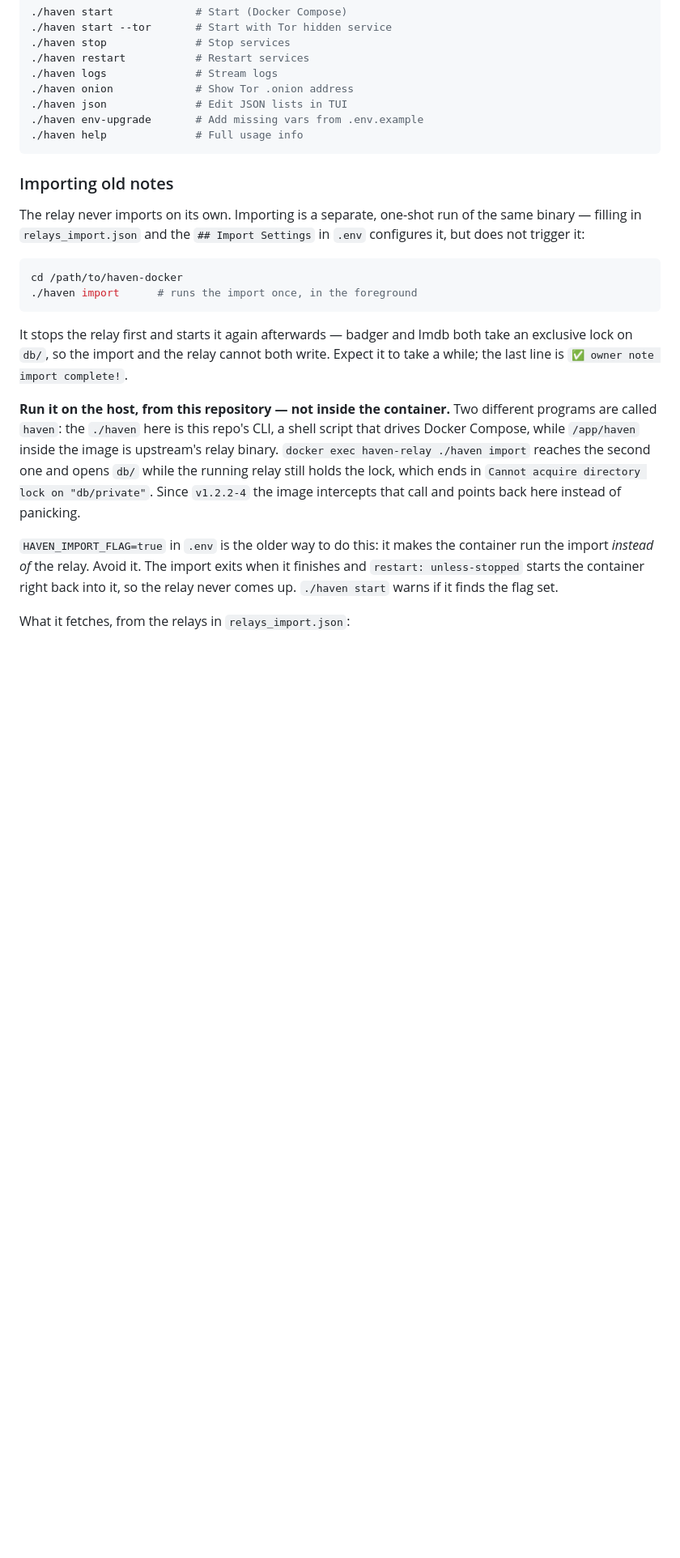
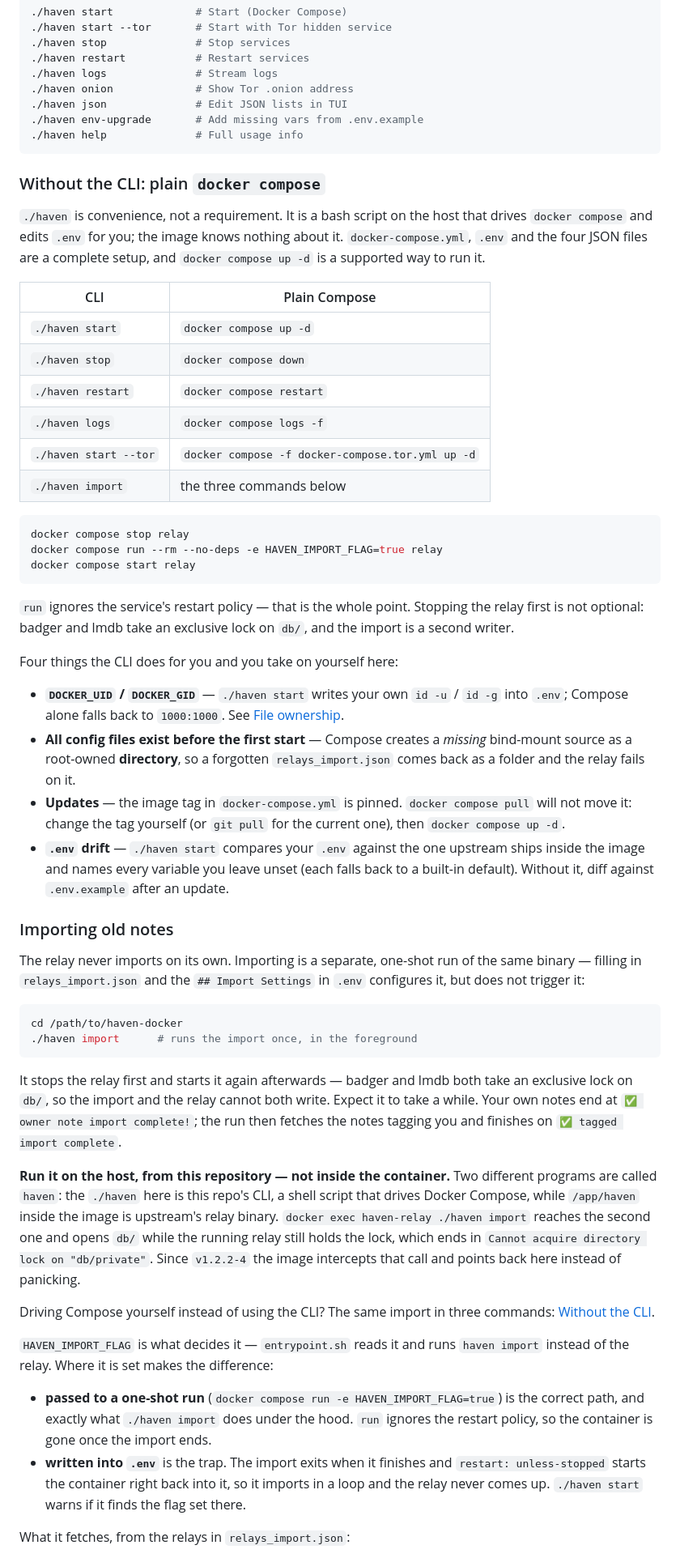
Before and after one commit to HolgerHatGarKeineNode/haven-docker, a Markdown page: README.md, the part around one of its changes. Shown at 81% size. GitHub-like rendering; blank space fills up the shorter version.

Commit message:
Document the plain docker compose path
The Quick start told you to copy *.example.json without ever saying where
those come from, and every command assumed a checkout that step 1 never
asked for (issue #12). Step 2 now clones the repo.

A `docker compose up -d` user needs no part of this repo's CLI: new
"Without the CLI" section maps each ./haven command to its Compose
equivalent, gives the import as the three commands ./haven import runs
under the hood, and names the four things the CLI otherwise handles —
DOCKER_UID/GID, config files existing before the first start, the pinned
image tag, and .env drift.

Also: the import does not end at "owner note import complete!" — the
tagged/inbox pass follows and finishes on "tagged import complete".
Verified against the released v1.2.2-4 image.

Co-Authored-By: Claude Opus 5 (1M context) <noreply@anthropic.com>

````diff
--- a/README.md
+++ b/README.md
@@ -120,6 +135,48 @@ A host bind-mount **replaces** the image copy entirely — an empty `./templates
 ./haven help              # Full usage info
 ```
 
+### Without the CLI: plain `docker compose`
+
+`./haven` is convenience, not a requirement. It is a bash script on the host that
+drives `docker compose` and edits `.env` for you; the image knows nothing about
+it. `docker-compose.yml`, `.env` and the four JSON files are a complete setup,
+and `docker compose up -d` is a supported way to run it.
+
+| CLI | Plain Compose |
+|---|---|
+| `./haven start` | `docker compose up -d` |
+| `./haven stop` | `docker compose down` |
+| `./haven restart` | `docker compose restart` |
+| `./haven logs` | `docker compose logs -f` |
+| `./haven start --tor` | `docker compose -f docker-compose.tor.yml up -d` |
+| `./haven import` | the three commands below |
+
+```bash
+docker compose stop relay
+docker compose run --rm --no-deps -e HAVEN_IMPORT_FLAG=true relay
+docker compose start relay
+```
+
+`run` ignores the service's restart policy — that is the whole point. Stopping
+the relay first is not optional: badger and lmdb take an exclusive lock on `db/`,
+and the import is a second writer.
+
+Four things the CLI does for you and you take on yourself here:
+
+- **`DOCKER_UID` / `DOCKER_GID`** — `./haven start` writes your own `id -u` /
+  `id -g` into `.env`; Compose alone falls back to `1000:1000`. See
+  [File ownership](#file-ownership-db-permission-errors).
+- **All config files exist before the first start** — Compose creates a *missing*
+  bind-mount source as a root-owned **directory**, so a forgotten
+  `relays_import.json` comes back as a folder and the relay fails on it.
+- **Updates** — the image tag in `docker-compose.yml` is pinned. `docker compose
+  pull` will not move it: change the tag yourself (or `git pull` for the current
+  one), then `docker compose up -d`.
+- **`.env` drift** — `./haven start` compares your `.env` against the one
+  upstream ships inside the image and names every variable you leave unset (each
+  falls back to a built-in default). Without it, diff against `.env.example`
+  after an update.
+
 ### Importing old notes
 
 The relay never imports on its own. Importing is a separate, one-shot run of the
@@ -133,7 +190,9 @@ cd /path/to/haven-docker
 
 It stops the relay first and starts it again afterwards — badger and lmdb both
 take an exclusive lock on `db/`, so the import and the relay cannot both write.
-Expect it to take a while; the last line is `✅ owner note import complete!`.
+Expect it to take a while. Your own notes end at `✅ owner note import
+complete!`; the run then fetches the notes tagging you and finishes on
+`✅ tagged import complete`.
 
 **Run it on the host, from this repository — not inside the container.** Two
 different programs are called `haven`: the `./haven` here is this repo's CLI, a
@@ -143,10 +202,19 @@ second one and opens `db/` while the running relay still holds the lock, which
 ends in `Cannot acquire directory lock on "db/private"`. Since `v1.2.2-4` the
 image intercepts that call and points back here instead of panicking.
 
-`HAVEN_IMPORT_FLAG=true` in `.env` is the older way to do this: it makes the
-container run the import *instead of* the relay. Avoid it. The import exits when
-it finishes and `restart: unless-stopped` starts the container right back into
-it, so the relay never comes up. `./haven start` warns if it finds the flag set.
+Driving Compose yourself instead of using the CLI? The same import in three
+commands: [Without the CLI](#without-the-cli-plain-docker-compose).
+
+`HAVEN_IMPORT_FLAG` is what decides it — `entrypoint.sh` reads it and runs
+`haven import` instead of the relay. Where it is set makes the difference:
+
+- **passed to a one-shot run** (`docker compose run -e HAVEN_IMPORT_FLAG=true`)
+  is the correct path, and exactly what `./haven import` does under the hood.
+  `run` ignores the restart policy, so the container is gone once the import ends.
+- **written into `.env`** is the trap. The import exits when it finishes and
+  `restart: unless-stopped` starts the container right back into it, so it
+  imports in a loop and the relay never comes up. `./haven start` warns if it
+  finds the flag set there.
 
 What it fetches, from the relays in `relays_import.json`:
 
````
Also changed, not shown: other parts of README.md (+20 -5 lines).
